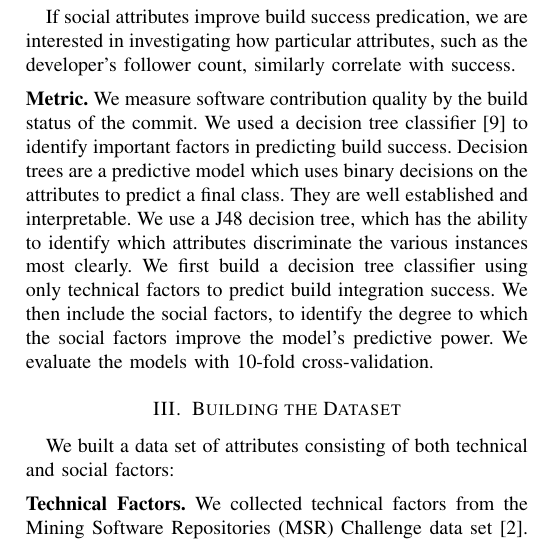
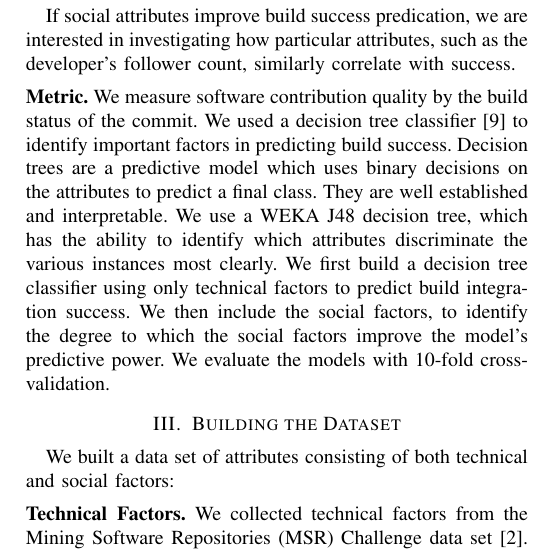
Before and after one commit to mausotog/MSRChallenge2017, a LaTeX paper (Paper/MSRChallenge2017.tex): part of one column of page 2 of 5, cut so that both start at the same text. Compiled offline with pdfLaTeX.

```diff
--- a/Paper/MSRChallenge2017.tex
+++ b/Paper/MSRChallenge2017.tex
@@ -574,7 +574,7 @@
 important factors in predicting build success. Decision trees are a predictive
 model which uses binary decisions on the
 attributes to predict a final class. They are well
-established and interpretable. We use a J48 decision tree, which
+established and interpretable. We use a WEKA J48 decision tree, which
 has the ability to identify which attributes
 discriminate the various instances most clearly.
 We first build a
```
